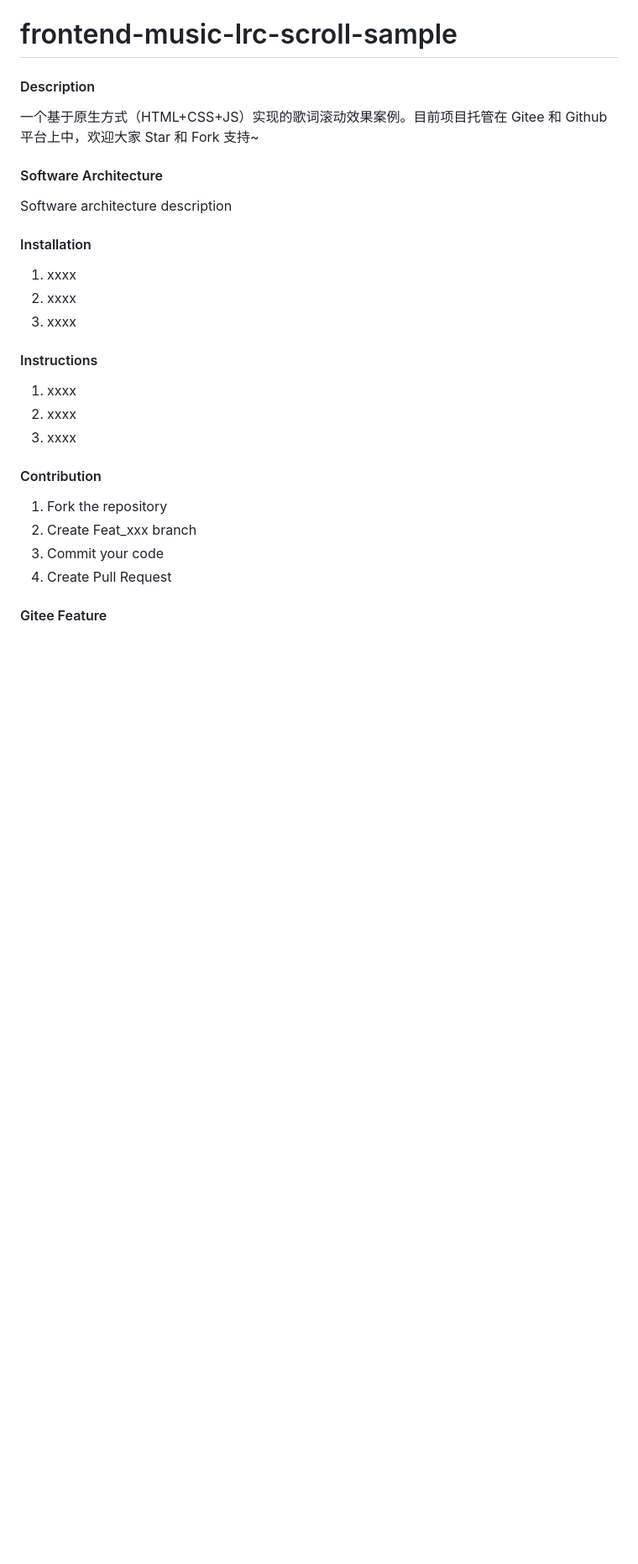
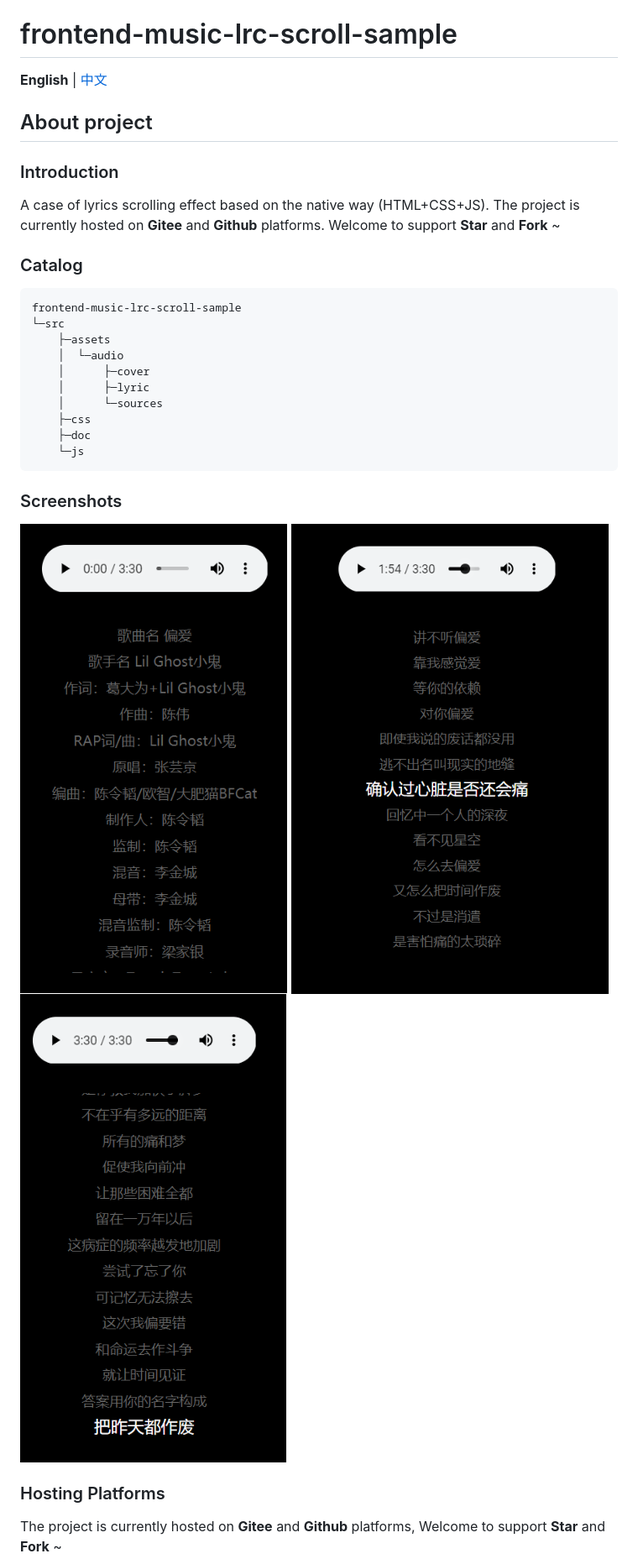
Before and after one commit to micro-carving/frontend-music-lrc-scroll-sample, a Markdown page: README.en.md, the part around the change printed below. Shown: that part at 84% size. Rendered like a GitHub page; pictures changed too: src/assets/screenshots/end.png (added), src/assets/screenshots/playing.png (added), src/assets/screenshots/start.png (added); blank space fills up the shorter version.

````diff
--- a/README.en.md
+++ b/README.en.md
@@ -1,30 +11,36 @@
 # frontend-music-lrc-scroll-sample
 
-#### Description
-一个基于原生方式（HTML+CSS+JS）实现的歌词滚动效果案例。目前项目托管在 Gitee 和 Github 平台上中，欢迎大家 Star 和 Fork 支持~
+**English** | [中文](./README.md)
 
-#### Software Architecture
-Software architecture description
+## About project
 
-#### Installation
+### Introduction
 
-1.  xxxx
-2.  xxxx
-3.  xxxx
+A case of lyrics scrolling effect based on the native way (HTML+CSS+JS). The project is
+currently hosted on **Gitee** and **Github** platforms. Welcome to support **Star** and **Fork** ~
 
-#### Instructions
+### Catalog
 
-1.  xxxx
-2.  xxxx
-3.  xxxx
+```shell
+frontend-music-lrc-scroll-sample
+└─src
+    ├─assets
+    │  └─audio
+    │      ├─cover
+    │      ├─lyric
+    │      └─sources
+    ├─css
+    ├─doc
+    └─js
+```
 
-#### Contribution
+### Screenshots
 
-1.  Fork the repository
-2.  Create Feat_xxx branch
-3.  Commit your code
-4.  Create Pull Request
+![开始页面](./src/assets/screenshots/start.png)
+![播放中页面](./src/assets/screenshots/playing.png)
+![结束页面](./src/assets/screenshots/end.png)
 
+### Hosting Platforms
 
-#### Gitee Feature
+The project is currently hosted on **Gitee** and **Github** platforms, Welcome to support **Star** and **Fork** ~
 
````
Also changed, not shown: other parts of README.en.md (+48 -6 lines), README.md (+77 -30 lines), 15 other files.
